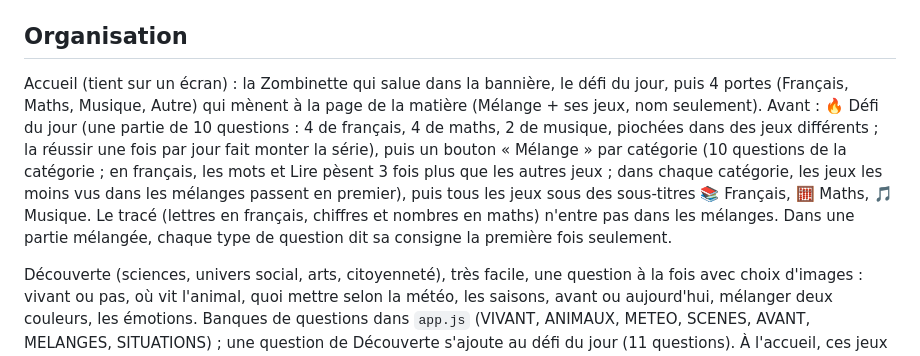
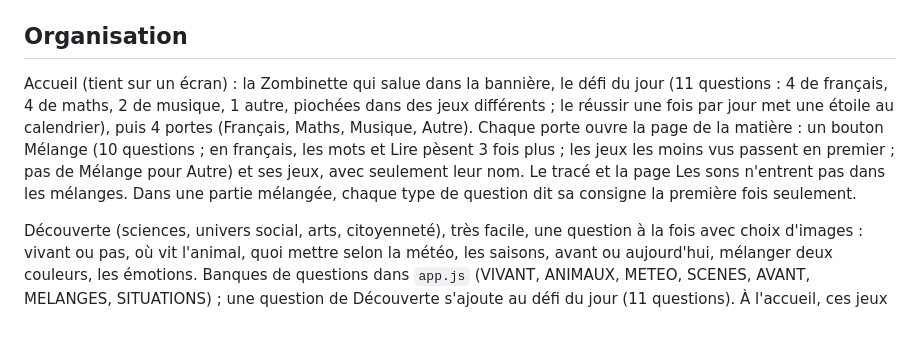
Before and after one commit to DannyBedard/zombinettes, a Markdown page: README.md, the part around the change. Drawn GitHub-style; blank space fills up the shorter version.

Commit message:
docs: organisation de l'accueil à jour

```diff
--- a/README.md
+++ b/README.md
@@ -31,13 +31,12 @@ Parent) ; progression segmentée dans les exercices ; fin de partie avec abonné
 
 ## Organisation
 
-Accueil (tient sur un écran) : la Zombinette qui salue dans la bannière, le défi du jour, puis 4 portes
-(Français, Maths, Musique, Autre) qui mènent à la page de la matière (Mélange + ses jeux, nom seulement). Avant : 🔥 Défi du jour (une partie de 10 questions : 4 de français, 4 de maths, 2 de musique, piochées dans des jeux
-différents ; la réussir une fois par jour fait monter la série), puis un bouton « Mélange » par catégorie (10 questions
-de la catégorie ; en français, les mots et Lire pèsent 3 fois plus que les autres jeux ; dans chaque catégorie, les jeux
-les moins vus dans les mélanges passent en premier), puis tous les jeux sous des sous-titres 📚 Français, 🧮 Maths, 🎵 Musique. Le tracé (lettres en
-français, chiffres et nombres en maths) n'entre pas dans les mélanges. Dans une partie mélangée, chaque type de question
-dit sa consigne la première fois seulement.
+Accueil (tient sur un écran) : la Zombinette qui salue dans la bannière, le défi du jour (11 questions : 4 de
+français, 4 de maths, 2 de musique, 1 autre, piochées dans des jeux différents ; le réussir une fois par jour met une
+étoile au calendrier), puis 4 portes (Français, Maths, Musique, Autre). Chaque porte ouvre la page de la matière : un
+bouton Mélange (10 questions ; en français, les mots et Lire pèsent 3 fois plus ; les jeux les moins vus passent en
+premier ; pas de Mélange pour Autre) et ses jeux, avec seulement leur nom. Le tracé et la page Les sons n'entrent pas dans
+les mélanges. Dans une partie mélangée, chaque type de question dit sa consigne la première fois seulement.
 
 Découverte (sciences, univers social, arts, citoyenneté), très facile, une question à la fois avec choix d'images :
 vivant ou pas, où vit l'animal, quoi mettre selon la météo, les saisons, avant ou aujourd'hui, mélanger deux couleurs,
```
